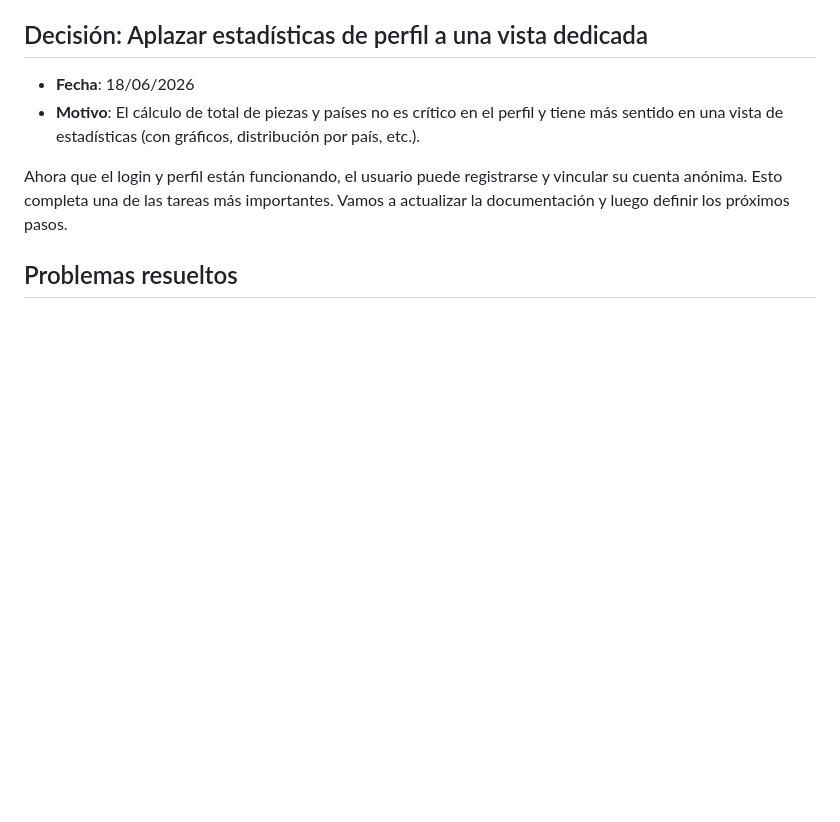
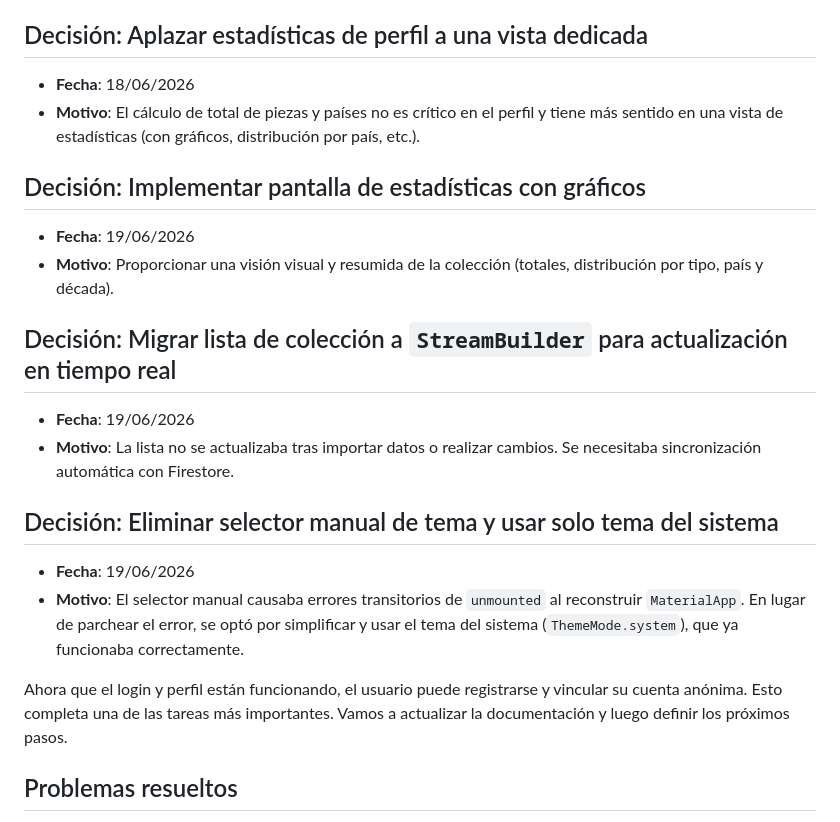
Before and after one commit to Seba-QA/coleccion_numismatica, a Markdown page: coleccion_numismatica/docs/05_cambios_y_decisiones.md, the part around one of its changes. GitHub-like rendering; blank space fills up the shorter version.

```diff
--- a/coleccion_numismatica/docs/05_cambios_y_decisiones.md
+++ b/coleccion_numismatica/docs/05_cambios_y_decisiones.md
@@ -109,6 +109,18 @@
 - **Fecha**: 18/06/2026
 - **Motivo**: El cálculo de total de piezas y países no es crítico en el perfil y tiene más sentido en una vista de estadísticas (con gráficos, distribución por país, etc.).
 
+## Decisión: Implementar pantalla de estadísticas con gráficos
+- **Fecha**: 19/06/2026
+- **Motivo**: Proporcionar una visión visual y resumida de la colección (totales, distribución por tipo, país y década).
+
+## Decisión: Migrar lista de colección a `StreamBuilder` para actualización en tiempo real
+- **Fecha**: 19/06/2026
+- **Motivo**: La lista no se actualizaba tras importar datos o realizar cambios. Se necesitaba sincronización automática con Firestore.
+
+## Decisión: Eliminar selector manual de tema y usar solo tema del sistema
+- **Fecha**: 19/06/2026
+- **Motivo**: El selector manual causaba errores transitorios de `unmounted` al reconstruir `MaterialApp`. En lugar de parchear el error, se optó por simplificar y usar el tema del sistema (`ThemeMode.system`), que ya funcionaba correctamente.
+
 Ahora que el login y perfil están funcionando, el usuario puede registrarse y vincular su cuenta anónima. Esto completa una de las tareas más importantes. Vamos a actualizar la documentación y luego definir los próximos pasos.
 
 ## Problemas resueltos
```
Also changed, not shown: other parts of coleccion_numismatica/docs/05_cambios_y_decisiones.md (+1 -0 lines), coleccion_numismatica/docs/02_pantallas_y_flujo.md (+22 -0 lines).
